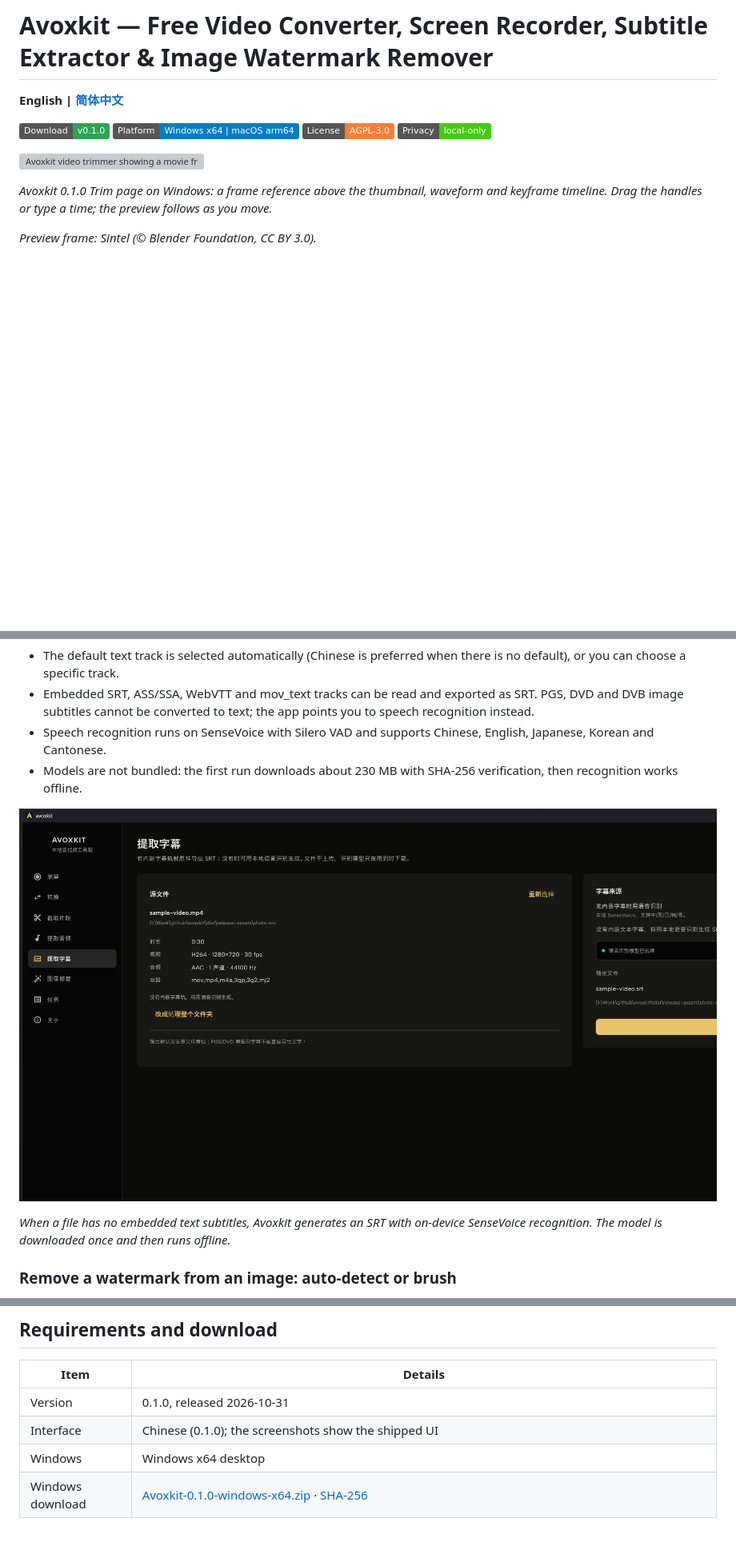
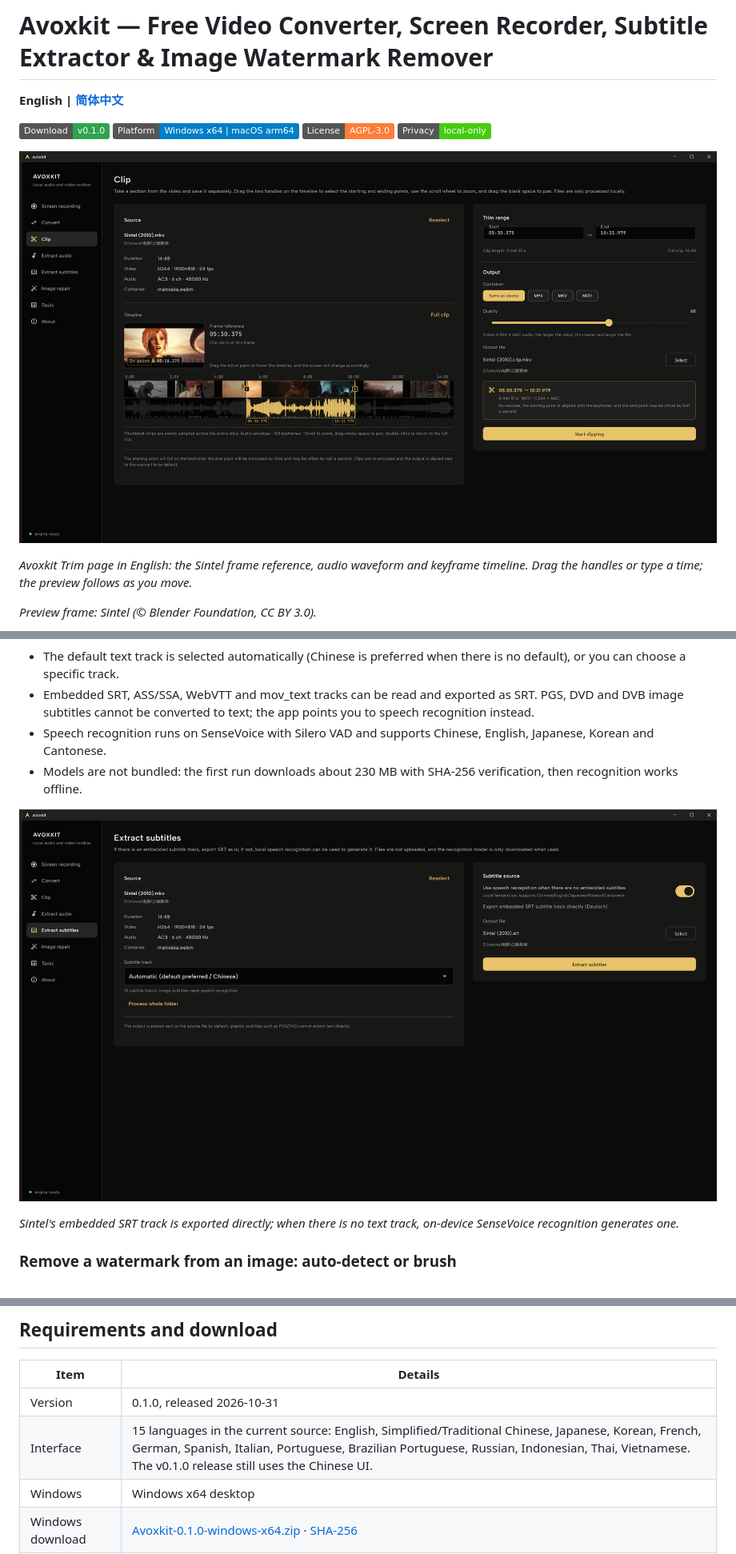
Before and after one commit to xxxzhou/avoxkit, a Markdown page: README.md, 3 parts joined by grey strips. Shown at 80% size. GitHub-like rendering; pictures changed too: docs/screenshots/en/avoxkit-subtitle-extractor-windows-en.png (added), docs/screenshots/en/avoxkit-video-trimmer-windows-en.png (added); badges without logos; blank space fills up the shorter version; grey boxes are pictures that could not be loaded.

```diff
--- a/README.md
+++ b/README.md
@@ -7,9 +7,9 @@
 [![License](https://img.shields.io/badge/License-AGPL--3.0-orange)](LICENSE)
 [![Privacy](https://img.shields.io/badge/Privacy-local--only-success)](PRIVACY.md)
 
-![Avoxkit video trimmer showing a movie frame preview, audio waveform and keyframe timeline](docs/screenshots/ak-clip.webp)
+![Avoxkit video trimmer with a Sintel movie frame, audio waveform and keyframe timeline](docs/screenshots/en/avoxkit-video-trimmer-windows-en.png)
 
-*Avoxkit 0.1.0 Trim page on Windows: a frame reference above the thumbnail, waveform and keyframe timeline. Drag the handles or type a time; the preview follows as you move.*
+*Avoxkit Trim page in English: the Sintel frame reference, audio waveform and keyframe timeline. Drag the handles or type a time; the preview follows as you move.*
 
 *Preview frame: Sintel (© Blender Foundation, CC BY 3.0).*
 
@@ -91,9 +91,9 @@ If a video has an embedded text subtitle track, Avoxkit exports it as SRT; if it
 - Speech recognition runs on SenseVoice with Silero VAD and supports Chinese, English, Japanese, Korean and Cantonese.
 - Models are not bundled: the first run downloads about 230 MB with SHA-256 verification, then recognition works offline.
 
-![Avoxkit subtitle extractor with on-device SenseVoice speech recognition for Chinese, English, Japanese, Korean and Cantonese](docs/screenshots/avoxkit-subtitle-extractor-windows.png)
+![Avoxkit subtitle extractor in English with an embedded SRT track and on-device SenseVoice speech recognition](docs/screenshots/en/avoxkit-subtitle-extractor-windows-en.png)
 
-*When a file has no embedded text subtitles, Avoxkit generates an SRT with on-device SenseVoice recognition. The model is downloaded once and then runs offline.*
+*Sintel's embedded SRT track is exported directly; when there is no text track, on-device SenseVoice recognition generates one.*
 
 ### Remove a watermark from an image: auto-detect or brush
 
@@ -151,7 +151,7 @@ Read the full [privacy policy](PRIVACY.md).
 | Item | Details |
 |---|---|
 | Version | 0.1.0, released 2026-10-31 |
-| Interface | Chinese (0.1.0); the screenshots show the shipped UI |
+| Interface | 15 languages in the current source: English, Simplified/Traditional Chinese, Japanese, Korean, French, German, Spanish, Italian, Portuguese, Brazilian Portuguese, Russian, Indonesian, Thai, Vietnamese. The v0.1.0 release still uses the Chinese UI. |
 | Windows | Windows x64 desktop |
 | Windows download | [Avoxkit-0.1.0-windows-x64.zip](https://github.com/xxxzhou/avoxkit/releases/download/v0.1.0/Avoxkit-0.1.0-windows-x64.zip) · [SHA-256](https://github.com/xxxzhou/avoxkit/releases/download/v0.1.0/Avoxkit-0.1.0-windows-x64.zip.sha256) |
 | macOS | macOS arm64 (Apple Silicon); Developer ID signed and notarized |
```
Also changed, not shown: other parts of README.md (+6 -6 lines), docs/screenshots/en/avoxkit-batch-task-queue-windows-en.png (added), docs/screenshots/en/avoxkit-extract-audio-windows-en.png (added), docs/screenshots/en/avoxkit-screen-recorder-windows-en.png (added), docs/screenshots/en/avoxkit-video-converter-windows-en.png (added), 7 other files.
